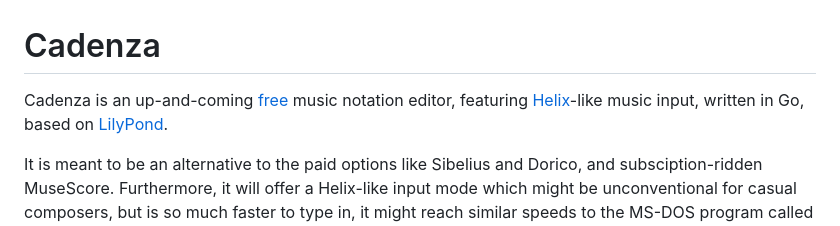
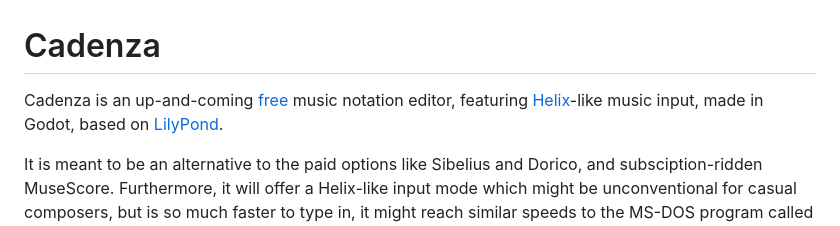
Before and after one commit to twilit-jack/cadenzier, a Markdown page: README.md, the part around the change. Drawn GitHub-style.

Commit message:
fix: corrected README.md
The README included some now untrue info. I ended up porting Cadenza again, this time to Godot, for its easy keyboard interactivity and streamlined UI design. The README included a reference to Go, as I previously worked on Cadenza in Go.

```diff
--- a/README.md
+++ b/README.md
@@ -4,7 +4,7 @@
 # Cadenza
 
 Cadenza is an up-and-coming [free][Free Software] music notation editor, featuring
-[Helix][Helix]-like music input, written in Go, based on [LilyPond][LilyPond].
+[Helix][Helix]-like music input, made in Godot, based on [LilyPond][LilyPond].
 
 It is meant to be an alternative to the paid options like Sibelius and Dorico, and
 subsciption-ridden MuseScore. Furthermore, it will offer a Helix-like input mode which might be
```
